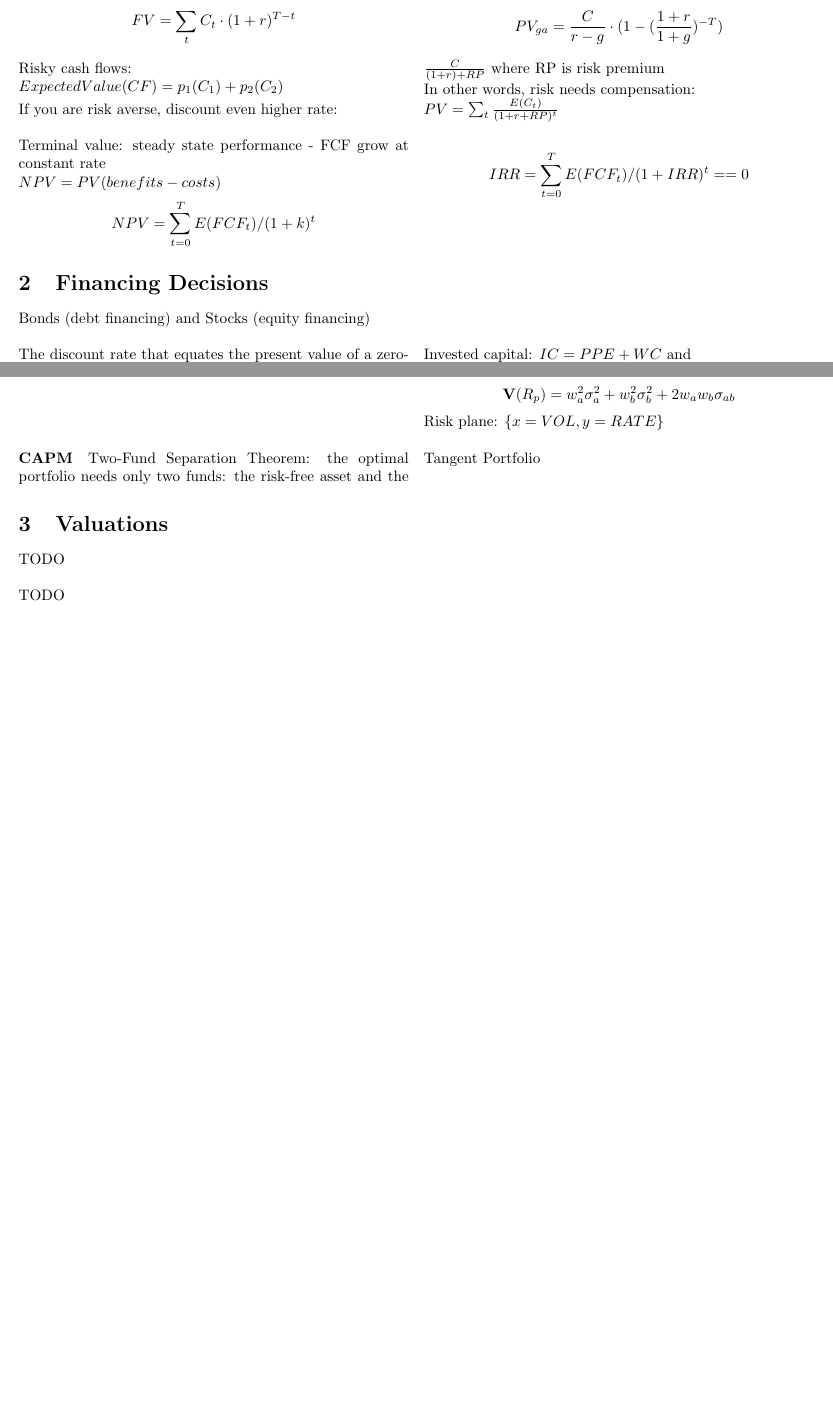
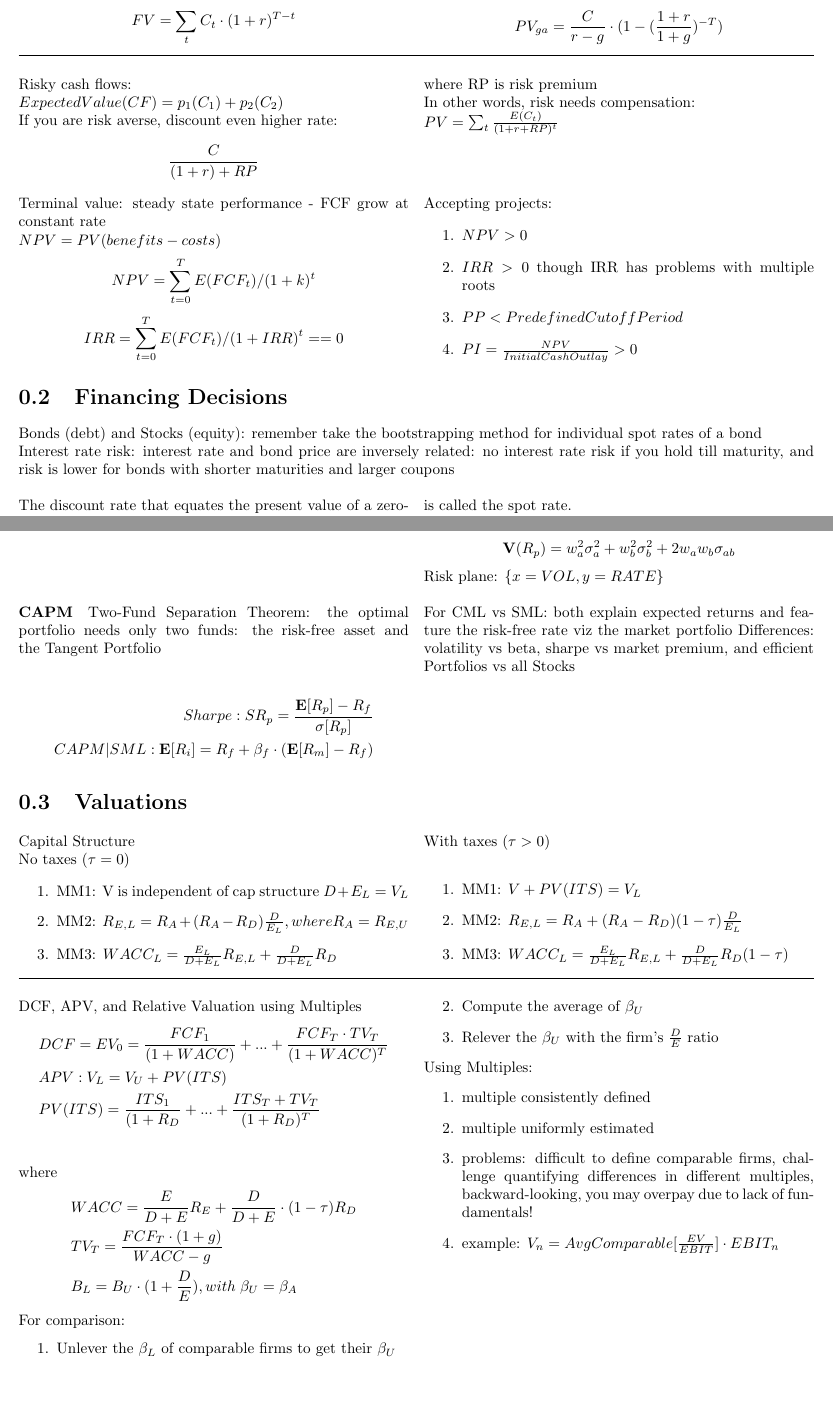
Before and after one commit to xr71/insead_p1_fmv, a LaTeX problem sheet (final_exam_cheatsheet.tex): two parts of pages 1 and 2 of 2, joined at a grey line, cut so that both start at the same text, the shorter picture padded with empty space. Compiled offline with pdfLaTeX.

Commit message:
cheatsheet

```diff
--- a/final_exam_cheatsheet.tex
+++ b/final_exam_cheatsheet.tex
@@ -1,10 +1,12 @@
-\documentclass[9pt]{article}
+\documentclass[8pt]{report}
 \usepackage{multicol}
 \usepackage[a4paper, portrait, margin=0.5in]{geometry}
 \setlength\parindent{0pt}
 \setlength{\abovedisplayshortskip}{-1pt}
 \setlength{\belowdisplayshortskip}{0pt}
 \usepackage{graphicx}
+\usepackage{mathtools}
+\pagenumbering{gobble}
 
 \begin{document}
 Criteria: Managers should manage their firm’s resources with the
@@ -70,12 +72,20 @@ $$
 IRR = \sum_{t=0}^{T} E(FCF_t) / (1+IRR)^t == 0
 $$
 
+Accepting projects:
+\begin{enumerate}
+\item $NPV > 0$
+\item $IRR > 0$ though IRR has problems with multiple roots
+\item $PP < PredefinedCutoffPeriod$
+\item $PI = \frac{NPV}{InitialCashOutlay} > 0$
+\end{enumerate}
 \end{multicols}
 
 \begin{multicols}{2}
 [
 \section{Financing Decisions}
-Bonds (debt financing) and Stocks (equity financing)
+Bonds (debt) and Stocks (equity): remember  take the bootstrapping method for individual spot rates of a bond \\
+Interest rate risk: interest rate and bond price are inversely related: no interest rate risk if you hold till maturity, and risk is lower for bonds with shorter maturities and larger coupons
 ]
 The discount rate that equates the present value of a zero-coupon bond
 with maturity T to its current market price P is called the spot rate.
@@ -88,4 +98,3 @@ $$
 	P_T = \frac{CP}{1+y} + \frac{CP_2}{(1+y)^2} + ... + \frac{CP+F}{(1+y)^T}
 $$ where y is Yield-to-Market - the unique rate that makes PV of all future payments equal to price
 
-Invested capital: $ IC = PPE + WC $ and \\
@@ -120,18 +138,69 @@ Risk plane: $\{x=VOL, y=RATE\}$
 
 \begin{multicols}{2}
 \paragraph{CAPM}
-Two-Fund Separation Theorem: the optimal portfolio needs only two funds: the risk-free asset and the Tangent Portfolio
+Two-Fund Separation Theorem: the optimal portfolio needs only two funds: the risk-free asset and the Tangent Portfolio \\
 
+\begin{align*}
+Sharpe: SR_p = \frac{\mathbf{E}[R_p] - R_f}{\sigma[R_p]} \\
+CAPM | SML: \mathbf{E}[R_i] = R_f + \beta_f \cdot (\mathbf{E}[R_m] - R_f)
+\end{align*}
 
+For CML vs SML: both explain expected returns and feature the risk-free rate viz the market portfolio
+Differences: volatility vs beta, sharpe vs market premium, and efficient Portfolios vs all Stocks
 \end{multicols}
 
 
 \begin{multicols}{2}
 [
 \section{Valuations}
-TODO
 ]
-TODO
+Capital Structure \\
+No taxes $(\tau=0)$
+
+\begin{enumerate}
+	\item MM1: V is independent of cap structure $D+E_L = V_L$
+	\item MM2: $R_{E,L} = R_A + (R_A-R_D) \frac{D}{E_L}, where R_A=R_{E,U}$
+	\item MM3: $WACC_L = \frac{E_L}{D+E_L} R_{E,L} + \frac{D}{D+E_L}R_D $
+\end{enumerate}
+
+With taxes $(\tau > 0)$ \\
+\begin{enumerate}
+	\item MM1: $ V+PV(ITS) = V_L$
+	\item MM2: $R_{E,L} = R_A + (R_A-R_D) (1-\tau) \frac{D}{E_L} $
+	\item MM3: $WACC_L = \frac{E_L}{D+E_L} R_{E,L} + \frac{D}{D+E_L}R_D(1-\tau) $
+\end{enumerate}
+
 \end{multicols}
+\hrule
+
+\begin{multicols*}{2}
+DCF, APV, and Relative Valuation using Multiples
+\begin{align*}
+	& DCF = EV_0 = \frac{FCF_1}{(1+WACC)} + ... + \frac{FCF_T \cdot TV_T}{(1+WACC)^T} \\
+	& APV: V_L = V_U + PV(ITS) \\
+	& PV(ITS) = \frac{ITS_1}{(1+R_D} + ... + \frac{ITS_T + TV_T}{(1+R_D)^T} \\
+\end{align*}
+where
+\begin{align*}
+& WACC = \frac{E}{D+E} R_E + \frac{D}{D+E} \cdot (1-\tau) R_D \\
+& TV_T = \frac{FCF_T \cdot (1+g)}{WACC-g} \\
+& B_L = B_U \cdot (1+\frac{D}{E}), with \;  \beta_U = \beta_A
+\end{align*}
+
+For comparison:
+\begin{enumerate}
+\item Unlever the $\beta_L$ of comparable firms to get their $\beta_U$
+\item Compute the average of $\beta_U$
+\item Relever the $\beta_U$ with the firm's $\frac{D}{E}$ ratio
+\end{enumerate}
+
+Using Multiples:
+\begin{enumerate}
+\item multiple consistently defined
+\item multiple uniformly estimated
+\item problems: difficult to define comparable firms, challenge quantifying differences in different multiples, backward-looking, you may overpay due to lack of fundamentals!
+\item example: $V_n = AvgComparable[\frac{EV}{EBIT}] \cdot EBIT_n$
+\end{enumerate}
+\end{multicols*}
 
 \end{document}
```
Also changed, not shown: final_exam_cheatsheet.pdf, final_exam_cheatsheet.tex (25 more changed lines), 3 other files.
